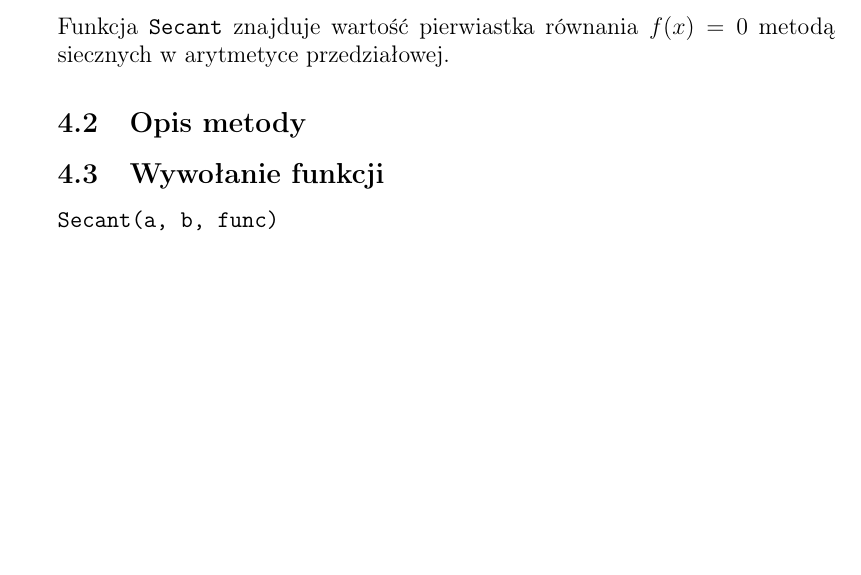
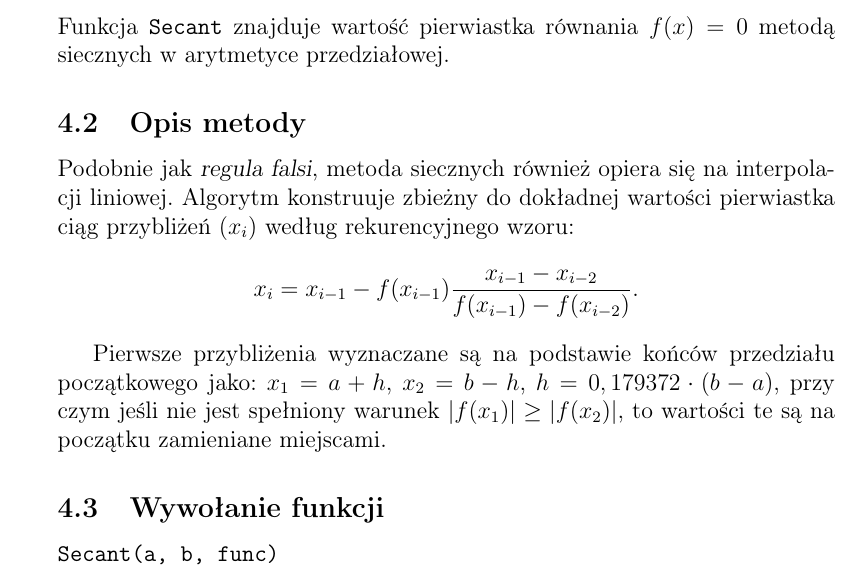
Before and after one commit to hejmsdz/NonLinear, a LaTeX document (docs/NonLinear.tex): part of page 6 of 7, cut so that both start at the same text, the shorter picture padded with empty space. Compiled offline with pdfLaTeX.

Commit message:
Update docs

```diff
--- a/docs/NonLinear.tex
+++ b/docs/NonLinear.tex
@@ -188,7 +188,15 @@
     $f(x) = 0$ metodą siecznych w arytmetyce przedziałowej.
 
 		\subsection{Opis metody}
+			Podobnie jak \textsl{regula falsi}, metoda siecznych również opiera się na interpolacji liniowej.
+			Algorytm konstruuje zbieżny do dokładnej wartości pierwiastka ciąg~przybliżeń $(x_i)$ według rekurencyjnego wzoru:
+			\begin{equation*}
+				x_i = x_{i-1} - f(x_{i-1}) \frac{x_{i-1} - x_{i-2}}{f(x_{i-1}) - f(x_{i-2})}.
+			\end{equation*}
 
+			Pierwsze przybliżenia wyznaczane są na podstawie końców przedziału początkowego jako:
+			$x_1 = a + h$, $x_2 = b - h$, $h = 0,179372 \cdot (b-a)$, przy czym jeśli nie jest spełniony warunek
+			$|f(x_1)| \geq |f(x_2)|$, to wartości te są na początku zamieniane miejscami.
 
 		\subsection{Wywołanie funkcji}
       \texttt{Secant(a, b, func)}
```
Also changed, not shown: docs/NonLinear.pdf, docs/NonLinear.tex (2 more changed lines).
